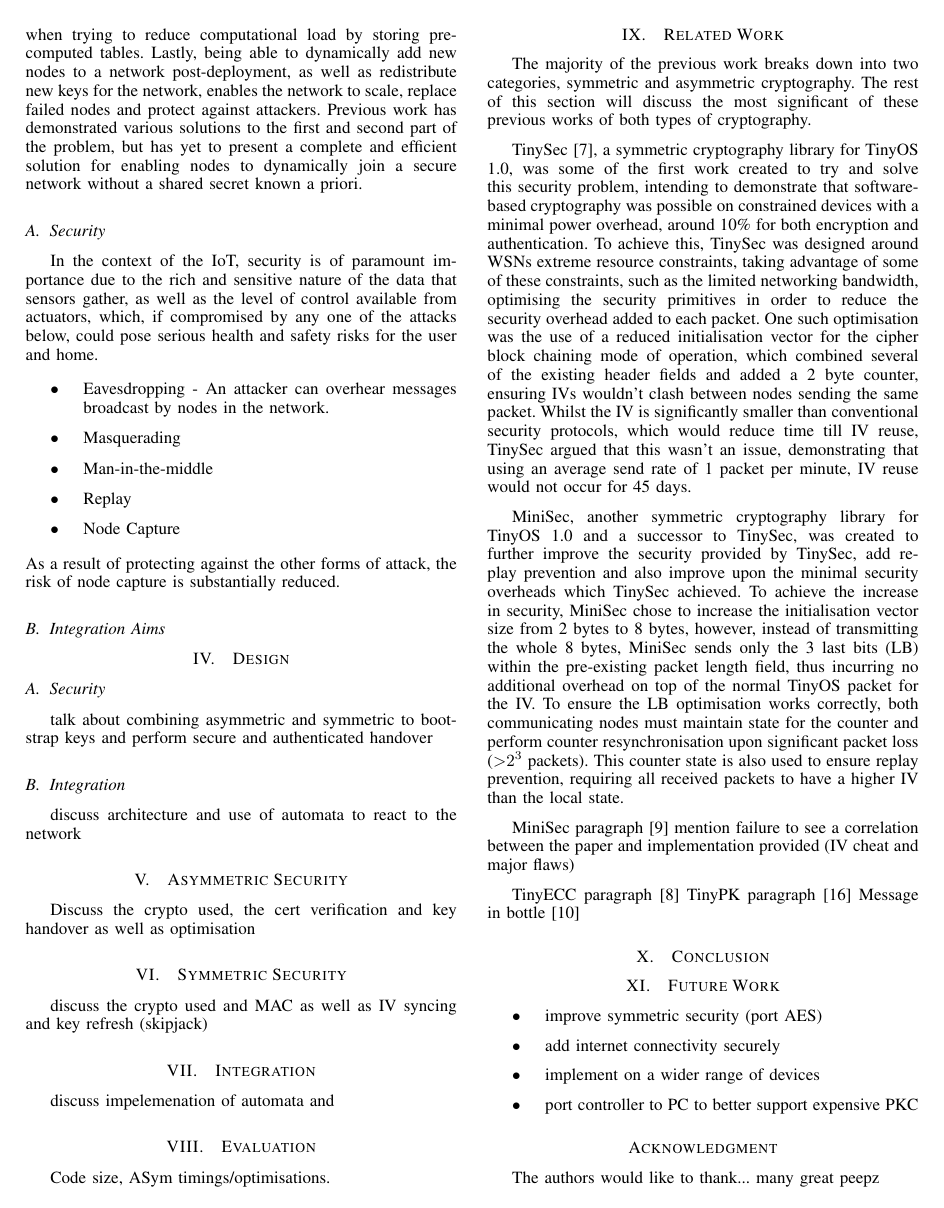
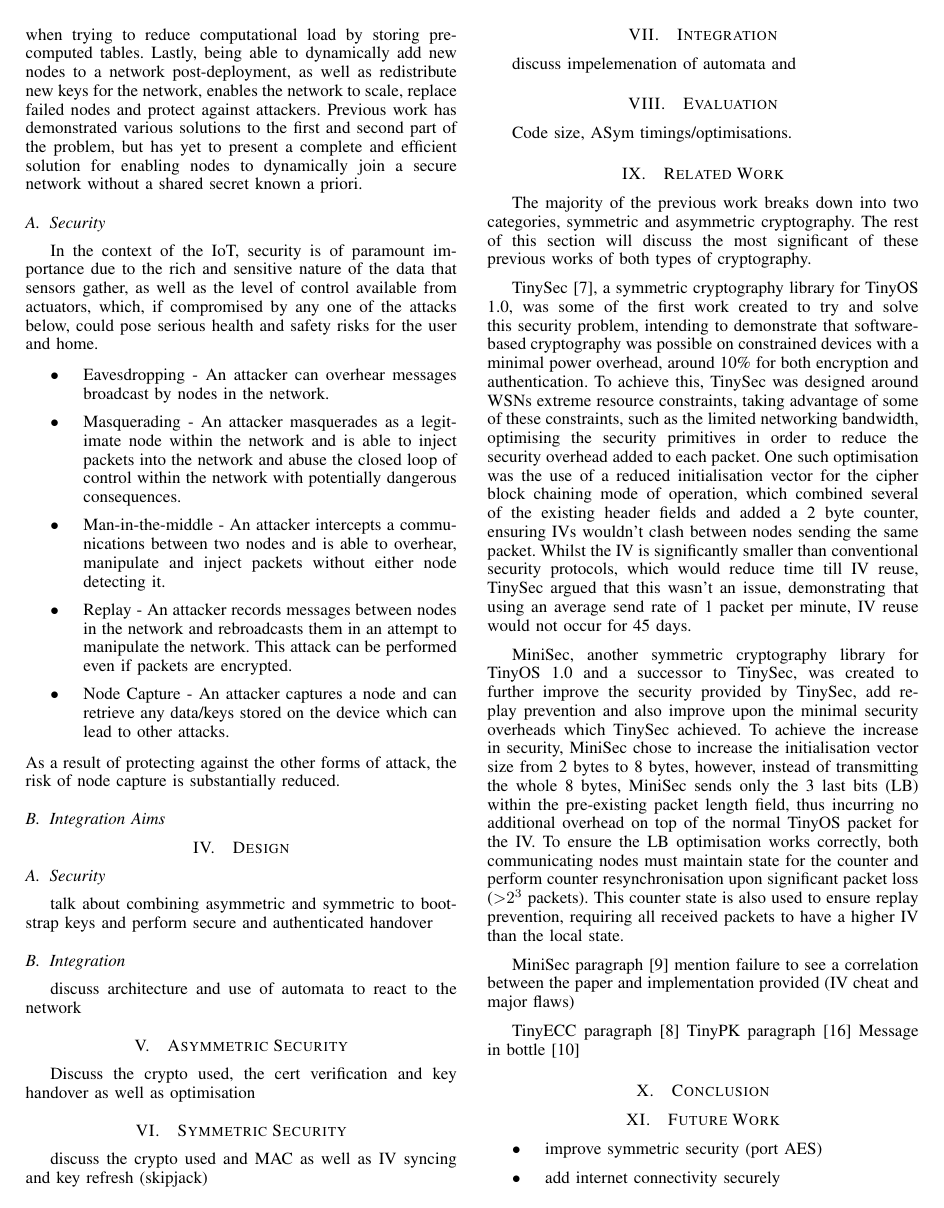
Before and after one commit to drFerg/MSci_Work, a LaTeX paper (senseAppPaper/IoTSecurityIntegrationPaper.tex): page 2 of 3. Compiled offline with pdfLaTeX.

Commit message:
added content to problem

```diff
--- a/senseAppPaper/IoTSecurityIntegrationPaper.tex
+++ b/senseAppPaper/IoTSecurityIntegrationPaper.tex
@@ -339,10 +339,10 @@ In the context of the IoT, security is of paramount importance due to the rich a
 
 \begin{itemize}
   \item Eavesdropping - An attacker can overhear messages broadcast by nodes in the network.
-  \item Masquerading
-  \item Man-in-the-middle
-  \item Replay
-  \item Node Capture
+  \item Masquerading - An attacker masquerades as a legitimate node within the network and is able to inject packets into the network and abuse the closed loop of control within the network with potentially dangerous consequences.
+  \item Man-in-the-middle - An attacker intercepts a communications between two nodes and is able to overhear, manipulate and inject packets without either node detecting it.
+  \item Replay - An attacker records messages between nodes in the network and rebroadcasts them in an attempt to manipulate the network. This attack can be performed even if packets are encrypted.
+  \item Node Capture - An attacker captures a node and can retrieve any data/keys stored on the device which can lead to other attacks.
 \end{itemize}
 As a result of protecting against the other forms of attack, the risk of node capture is substantially reduced.
 % subsection security_aims (end)
```
